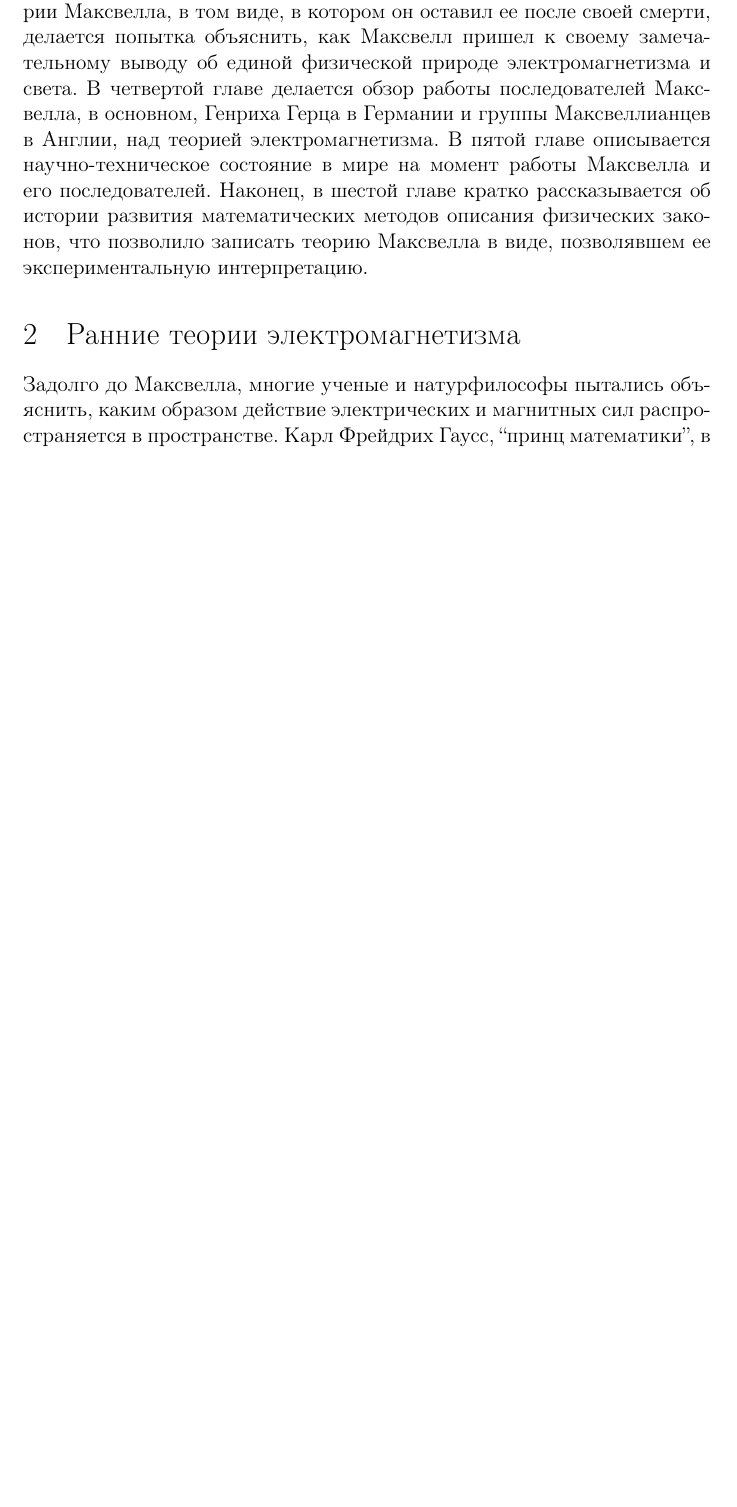
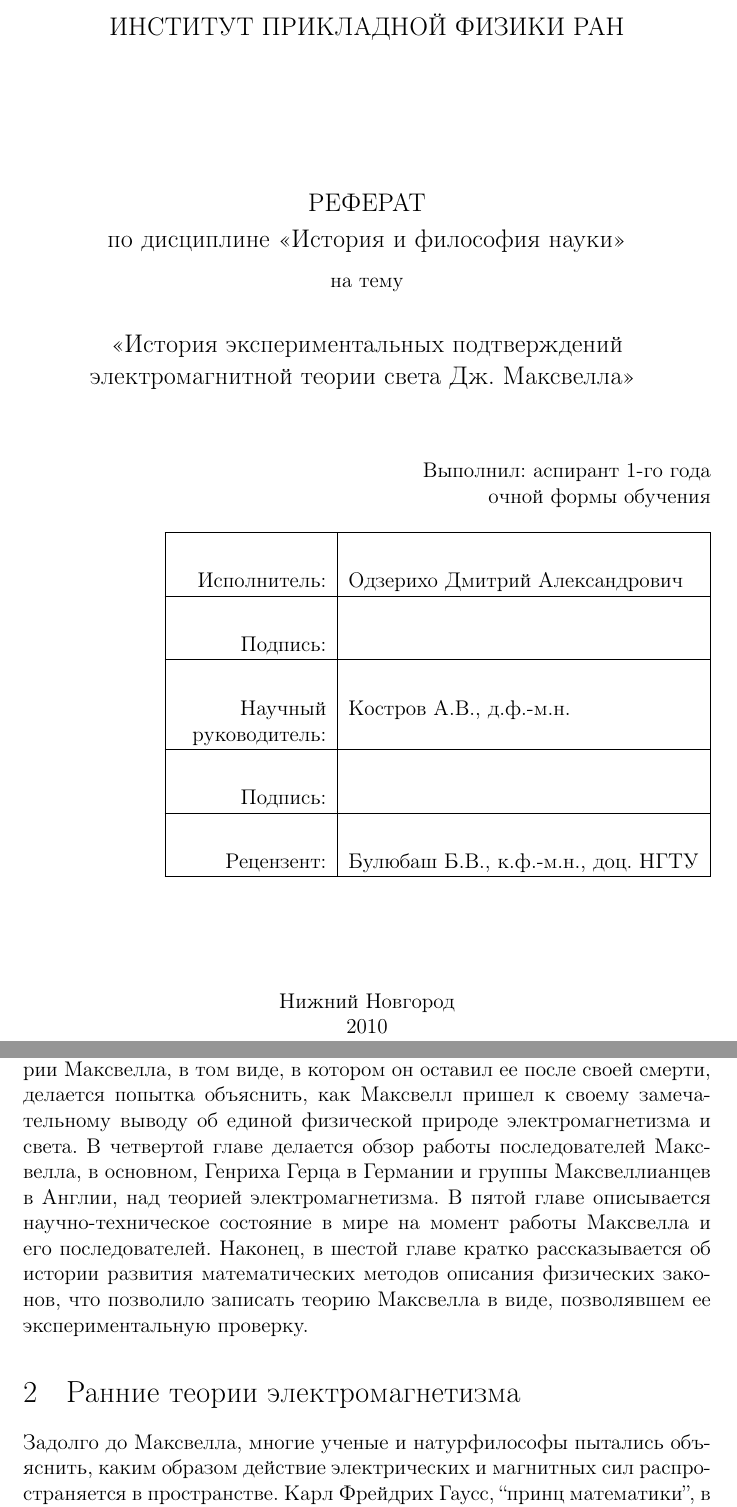
Before and after one commit to xdmiodz/history-of-maxwell-light-theory, a LaTeX document (essay.tex): part of page 2 of 21 before the commit and two parts of pages 1 and 3 of 22 after it, the two joined at a grey line, cut at the place of the change, the shorter picture padded with empty space. Compiled offline with pdfLaTeX; a LaTeX package or settings file that is missing is left out.

Commit message:
title page added

```diff
--- a/essay.tex
+++ b/essay.tex
@@ -11,10 +11,43 @@
 \DeclareSymbolFont{T2Aletters}{T2A}{cmr}{m}{it}
 \everymath{\displaystyle}
 \begin{document}
+\begin{titlepage}
+\centerline{\large\bfseriesИНСТИТУТ ПРИКЛАДНОЙ ФИЗИКИ РАН}
+\vspace{3.0cm}
+\centerline{\large\bfseriesРЕФЕРАТ}
+\vspace{0.2cm}
+\centerline{\largeпо дисциплине <<История и философия науки>>}
+\vspace{0.3cm}
+\centerline{на тему}
+\vspace{0.2cm}
+\begin{center}
+\large
+<<История экспериментальных подтверждений электромагнитной теории света Дж.~Максвелла>>
+\vspace{1.0cm}
+\begin{flushright}
+\normalsize
+Выполнил: аспирант 1-го года\\очной формы обучения
+\end{flushright}
+\normalsize
+\begin{flushright}
+\begin{tabular}{|>{\flushright}p{3.0cm}|>{\flushleft}p{7.0cm}|}
+\hline
+Исполнитель: & Одзерихо Дмитрий Александрович\tabularnewline\hline
+Подпись: &\tabularnewline\hline
+Научный руководитель: & Костров А.В., д.ф.-м.н.\tabularnewline\hline
+Подпись: &\tabularnewline\hline
+Рецензент: & Булюбаш Б.В., к.ф.-м.н., доц. НГТУ\tabularnewline\hline
+\end{tabular}
+\end{flushright}
+\vfill
+\centerline{Нижний Новгород}
+\centerline{2010}
+\end{center}
+\end{titlepage}
 \tableofcontents
 \newpage
 \section{Введение}
-Данная работа содержит краткий очерк об истории создания электромагнитной теории Максвелла и теоретической и экспериментальной работы над ней, как самого Максвелла, там и его последователей. В первой главе рассматриваются ранние теории, пытавшиеся объяснить феномен распространения электромагнитных сил в пространстве. Эти теории, в большинстве своем, рассматривали свет и электромагнетизм как независимые явления, однако, именно они повлияли на исследования Максвелла вопросов физической природы света. Во второй главе дается краткий обзор жизни Максвелла и основных его работ и идей, сформировавшихся, в итоге, в виде знаменитых уравнений. В третьей главе, на основе теории Максвелла, в том виде, в котором он оставил ее после своей смерти, делается попытка объяснить, как Максвелл пришел к своему замечательному выводу об единой физической природе электромагнетизма и света. В четвертой главе делается обзор работы последователей Максвелла, в основном, Генриха Герца в Германии и группы Максвеллианцев в Англии, над теорией электромагнетизма. В пятой главе описывается научно-техническое состояние в мире на момент работы Максвелла и его последователей. Наконец, в шестой главе кратко  рассказывается об истории развития математических методов описания физических законов, что позволило записать теорию Максвелла в виде, позволявшем ее экспериментальную интерпретацию.
+Данная работа содержит краткий очерк об истории создания электромагнитной теории Максвелла и теоретической и экспериментальной работы над ней, как самого Максвелла, там и его последователей. В первой главе рассматриваются ранние теории, пытавшиеся объяснить феномен распространения электромагнитных сил в пространстве. Эти теории, в большинстве своем, рассматривали свет и электромагнетизм как независимые явления, однако, именно они повлияли на исследования Максвелла вопросов физической природы света. Во второй главе дается краткий обзор жизни Максвелла и основных его работ и идей, сформировавшихся, в итоге, в виде знаменитых уравнений. В третьей главе, на основе теории Максвелла, в том виде, в котором он оставил ее после своей смерти, делается попытка объяснить, как Максвелл пришел к своему замечательному выводу об единой физической природе электромагнетизма и света. В четвертой главе делается обзор работы последователей Максвелла, в основном, Генриха Герца в Германии и группы Максвеллианцев в Англии, над теорией электромагнетизма. В пятой главе описывается научно-техническое состояние в мире на момент работы Максвелла и его последователей. Наконец, в шестой главе кратко  рассказывается об истории развития математических методов описания физических законов, что позволило записать теорию Максвелла в виде, позволявшем ее экспериментальную проверку.
 \section{Ранние теории электромагнетизма}
 Задолго до Максвелла, многие ученые и натурфилософы пытались объяснить, каким образом действие электрических и магнитных  сил распространяется в пространстве. Карл Фрейдрих Гаусс, ``принц математики'', в 1855~г. выдвинул идею об ограниченной скорости распространения электрического взаимодействия между зарядами, но решил не публиковать свою работу, поскольку не смог построить модель в среды, в котором такое распространение было бы возможным. Неоднократные попытки развить идеи Гаусса были предприняты его учеником, Риманом, который в 1853~г., основываясь на уравнении Пуассона для электростатического потенциала, получил волновое уравнение, согласно которому, изменение заряда влечет за собой возмущение потенциала, которое распространяется в пространстве со скоростью света. Несмотря на то, что это предположение согласуется с современной теорией электромагнетизма, гипотеза Римана была тривиальной, чтобы рассматриваться как основа полноценной теории. В 1867~г. в \emph{Анналах} Поггендорфа появились две работы. Одна из этих работ, так и не опубликованная, принадлежала Бернхарду Риману, который в 1858~г. показал, что из обобщенного уравнения Лапласа возможно получить волновое решение. Во второй работе, Лоренц показал, что в теории Вебера, периодические возмущения электрического заряда способны распространяться со скоростью света.
 
```
Also changed, not shown: essay.tex (2 more changed lines).
